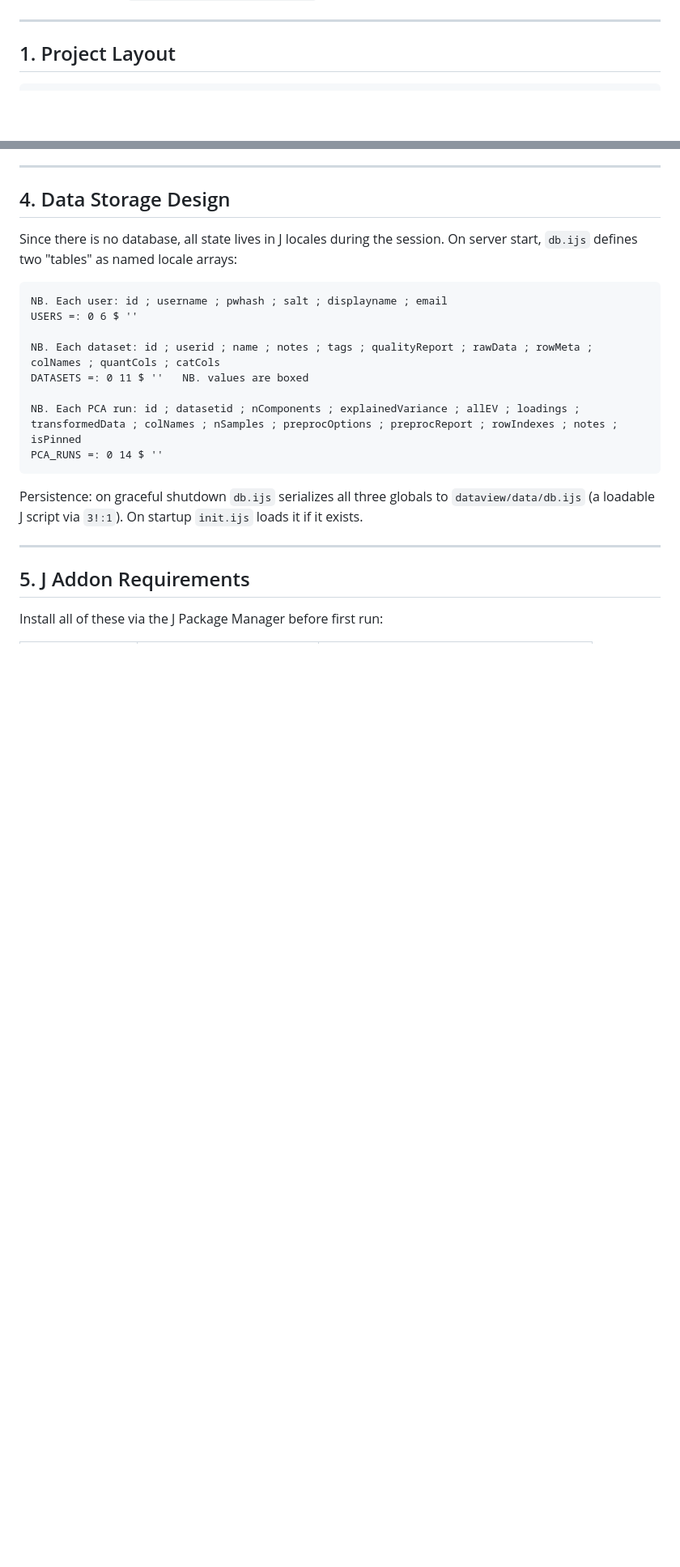
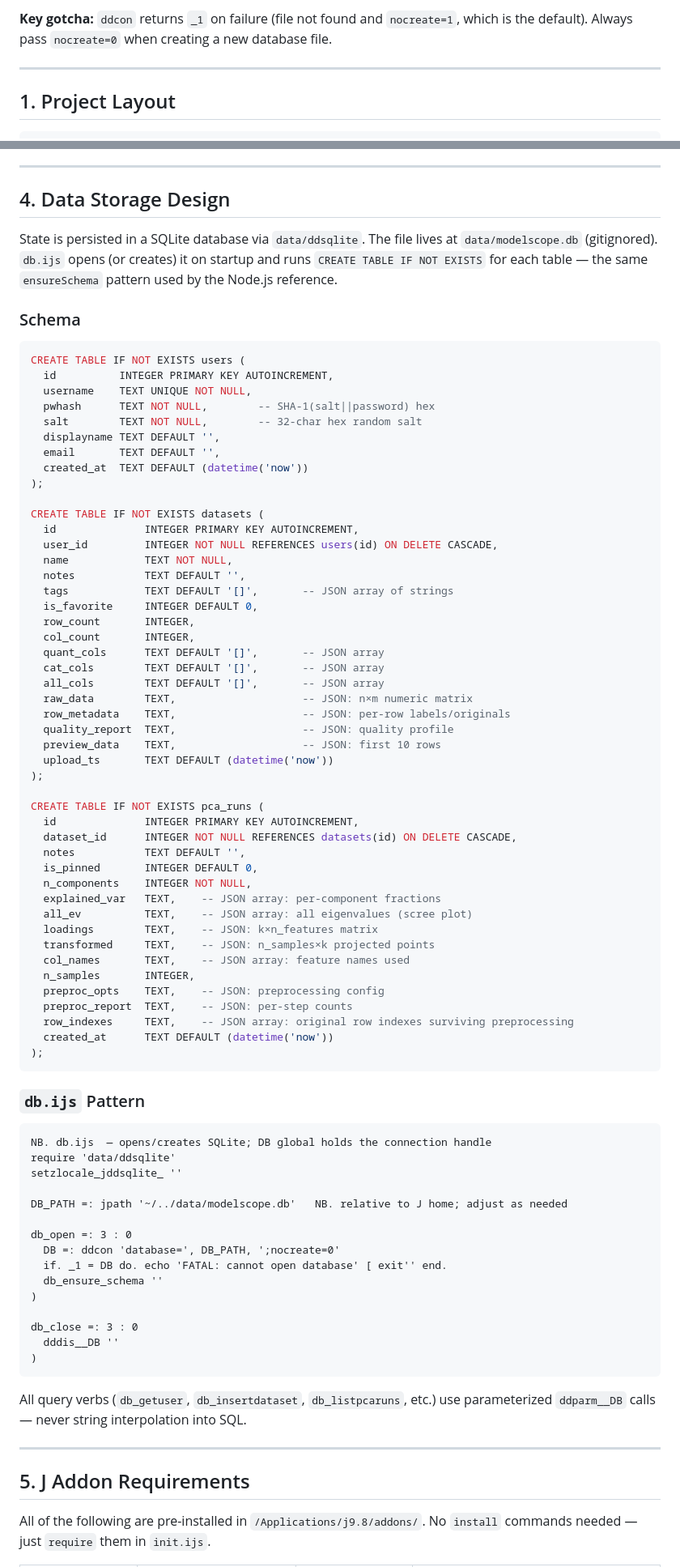
Before and after one commit to tmcguirefl/dataview, a Markdown page: SPEC.md, 2 parts joined by grey strips. Shown at 81% size. Drawn GitHub-style; blank space fills up the shorter version.

````diff
--- a/SPEC.md
+++ b/SPEC.md
@@ -7,3 +78,4 @@
+**Key gotcha:** `ddcon` returns `_1` on failure (file not found and `nocreate=1`, which is the default). Always pass `nocreate=0` when creating a new database file.
 
 ---
 
@@ -301,24 +373,84 @@ password =. 'password' getfield body
 
 ## 4. Data Storage Design
 
-Since there is no database, all state lives in J locales during the session. On server start, `db.ijs` defines two "tables" as named locale arrays:
+State is persisted in a SQLite database via `data/ddsqlite`. The file lives at `data/modelscope.db` (gitignored). `db.ijs` opens (or creates) it on startup and runs `CREATE TABLE IF NOT EXISTS` for each table — the same `ensureSchema` pattern used by the Node.js reference.
+
+### Schema
+
+```sql
+CREATE TABLE IF NOT EXISTS users (
+  id          INTEGER PRIMARY KEY AUTOINCREMENT,
+  username    TEXT UNIQUE NOT NULL,
+  pwhash      TEXT NOT NULL,        -- SHA-1(salt||password) hex
+  salt        TEXT NOT NULL,        -- 32-char hex random salt
+  displayname TEXT DEFAULT '',
+  email       TEXT DEFAULT '',
+  created_at  TEXT DEFAULT (datetime('now'))
+);
+
+CREATE TABLE IF NOT EXISTS datasets (
+  id              INTEGER PRIMARY KEY AUTOINCREMENT,
+  user_id         INTEGER NOT NULL REFERENCES users(id) ON DELETE CASCADE,
+  name            TEXT NOT NULL,
+  notes           TEXT DEFAULT '',
+  tags            TEXT DEFAULT '[]',       -- JSON array of strings
+  is_favorite     INTEGER DEFAULT 0,
+  row_count       INTEGER,
+  col_count       INTEGER,
+  quant_cols      TEXT DEFAULT '[]',       -- JSON array
+  cat_cols        TEXT DEFAULT '[]',       -- JSON array
+  all_cols        TEXT DEFAULT '[]',       -- JSON array
+  raw_data        TEXT,                    -- JSON: n×m numeric matrix
+  row_metadata    TEXT,                    -- JSON: per-row labels/originals
+  quality_report  TEXT,                    -- JSON: quality profile
+  preview_data    TEXT,                    -- JSON: first 10 rows
+  upload_ts       TEXT DEFAULT (datetime('now'))
+);
+
+CREATE TABLE IF NOT EXISTS pca_runs (
+  id              INTEGER PRIMARY KEY AUTOINCREMENT,
+  dataset_id      INTEGER NOT NULL REFERENCES datasets(id) ON DELETE CASCADE,
+  notes           TEXT DEFAULT '',
+  is_pinned       INTEGER DEFAULT 0,
+  n_components    INTEGER NOT NULL,
+  explained_var   TEXT,    -- JSON array: per-component fractions
+  all_ev          TEXT,    -- JSON array: all eigenvalues (scree plot)
+  loadings        TEXT,    -- JSON: k×n_features matrix
+  transformed     TEXT,    -- JSON: n_samples×k projected points
+  col_names       TEXT,    -- JSON array: feature names used
+  n_samples       INTEGER,
+  preproc_opts    TEXT,    -- JSON: preprocessing config
+  preproc_report  TEXT,    -- JSON: per-step counts
+  row_indexes     TEXT,    -- JSON array: original row indexes surviving preprocessing
+  created_at      TEXT DEFAULT (datetime('now'))
+);
+```
+
+### `db.ijs` Pattern
 
 ```j
-NB. Each user: id ; username ; pwhash ; salt ; displayname ; email
-USERS =: 0 6 $ ''
+NB. db.ijs  — opens/creates SQLite; DB global holds the connection handle
+require 'data/ddsqlite'
+setzlocale_jddsqlite_ ''
 
-NB. Each dataset: id ; userid ; name ; notes ; tags ; qualityReport ; rawData ; rowMeta ; colNames ; quantCols ; catCols
-DATASETS =: 0 11 $ ''   NB. values are boxed
+DB_PATH =: jpath '~/../data/modelscope.db'   NB. relative to J home; adjust as needed
 
-NB. Each PCA run: id ; datasetid ; nComponents ; explainedVariance ; allEV ; loadings ; transformedData ; colNames ; nSamples ; preprocOptions ; preprocReport ; rowIndexes ; notes ; isPinned
-PCA_RUNS =: 0 14 $ ''
+db_open =: 3 : 0
+  DB =: ddcon 'database=', DB_PATH, ';nocreate=0'
+  if. _1 = DB do. echo 'FATAL: cannot open database' [ exit'' end.
+  db_ensure_schema ''
+)
+
+db_close =: 3 : 0
+  dddis__DB ''
+)
 ```
 
-Persistence: on graceful shutdown `db.ijs` serializes all three globals to `dataview/data/db.ijs` (a loadable J script via `3!:1`). On startup `init.ijs` loads it if it exists.
+All query verbs (`db_getuser`, `db_insertdataset`, `db_listpcaruns`, etc.) use parameterized `ddparm__DB` calls — never string interpolation into SQL.
 
 ---
 
 ## 5. J Addon Requirements
 
-Install all of these via the J Package Manager before first run:
+All of the following are pre-installed in `/Applications/j9.8/addons/`. No `install` commands needed — just `require` them in `init.ijs`.
 
````
Also changed, not shown: other parts of SPEC.md (+81 -8 lines).
